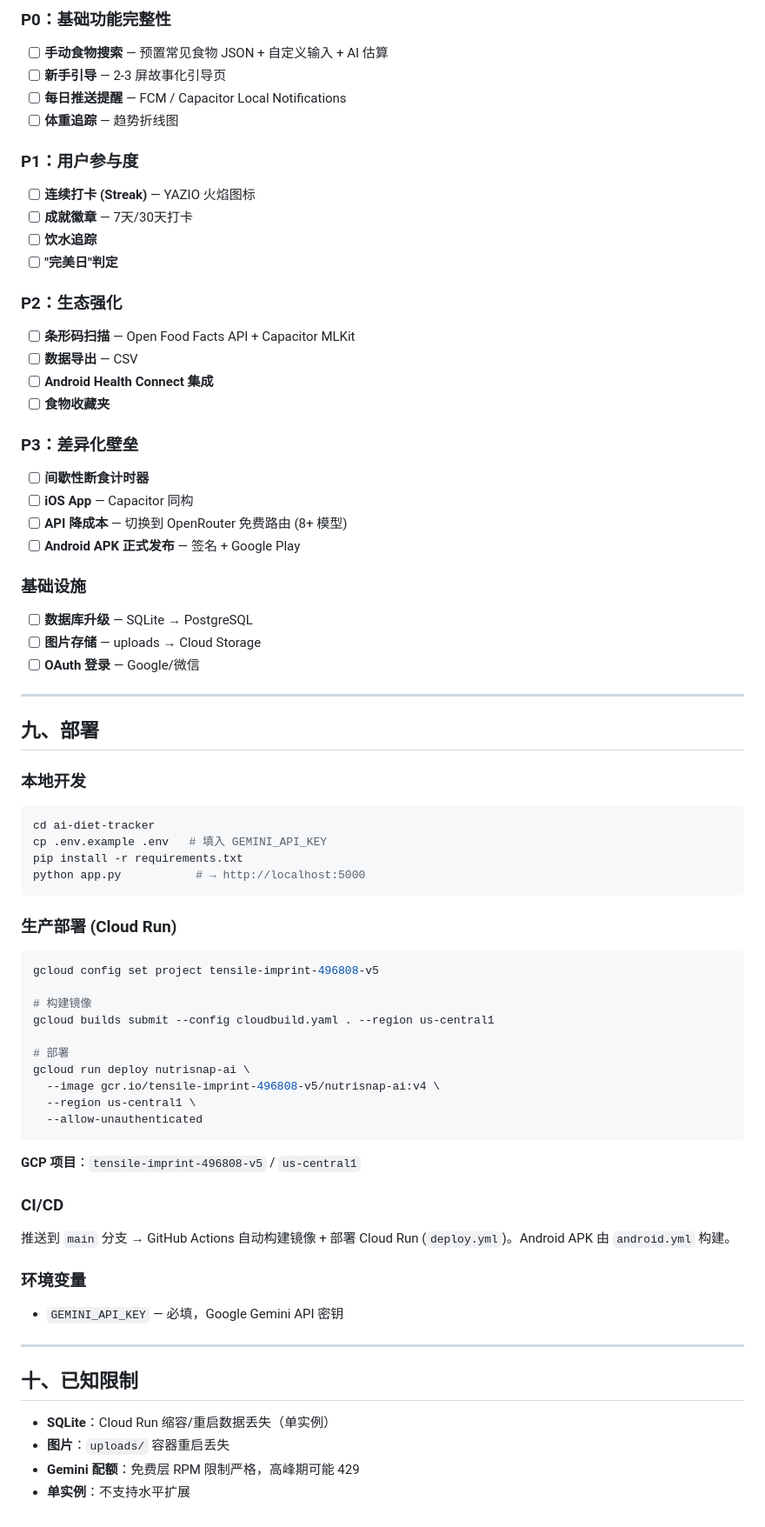
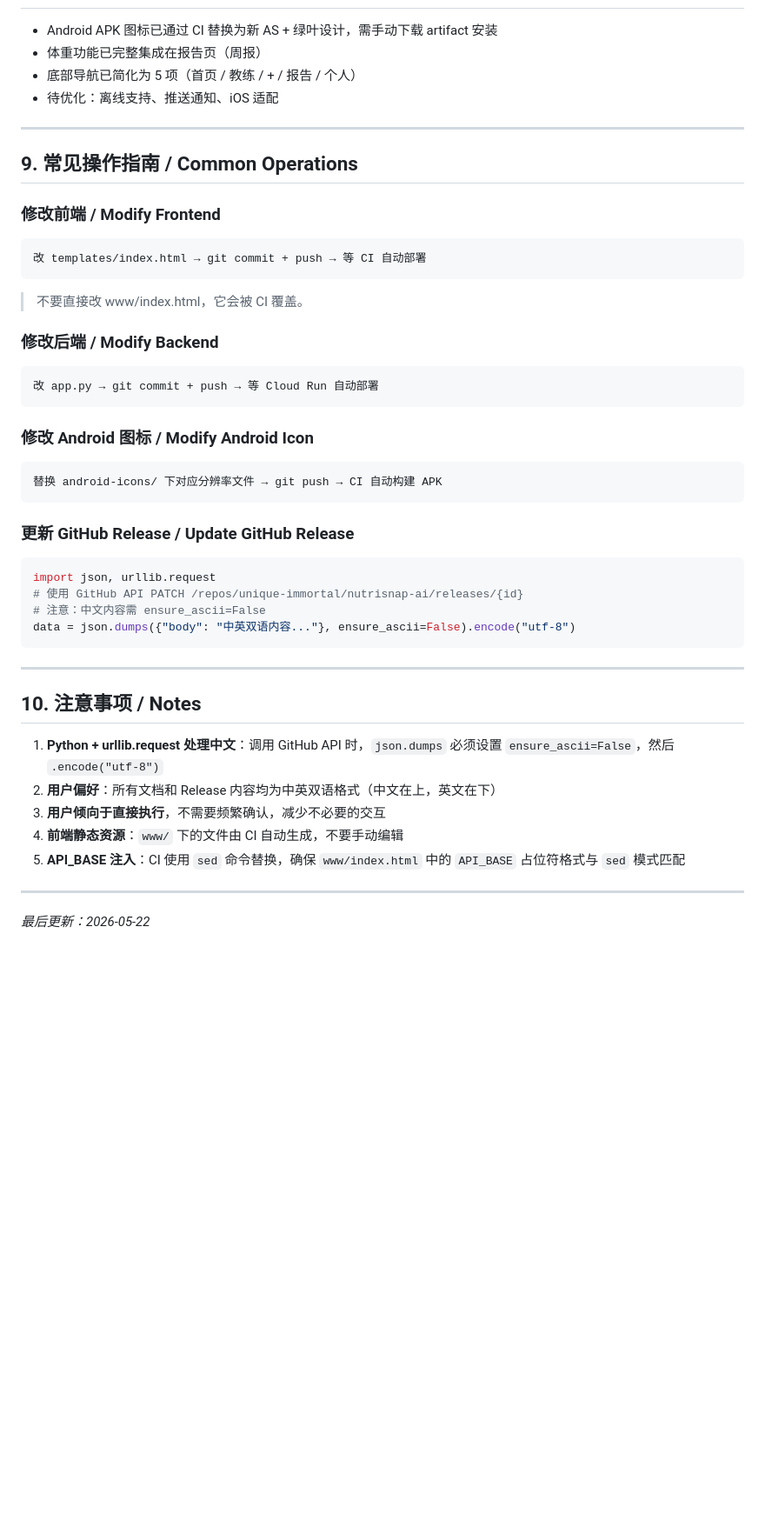
Before and after one commit to unique-immortal/nutrisnap-ai, a Markdown page: HANDOFF.md, the part around one of its changes. Shown at 87% size. GitHub-like rendering; blank space fills up the shorter version.

Commit message:
docs: update handoff document to v5.2.0

````diff
--- a/HANDOFF.md
+++ b/HANDOFF.md
@@ -220,81 +193,47 @@ BMR 计算公式 (Mifflin-St Jeor)：
 
-### P0：基础功能完整性
-
-- [ ] **手动食物搜索** — 预置常见食物 JSON + 自定义输入 + AI 估算
-- [ ] **新手引导** — 2-3 屏故事化引导页
-- [ ] **每日推送提醒** — FCM / Capacitor Local Notifications
-- [ ] **体重追踪** — 趋势折线图
-
-### P1：用户参与度
-
-- [ ] **连续打卡 (Streak)** — YAZIO 火焰图标
-- [ ] **成就徽章** — 7天/30天打卡
-- [ ] **饮水追踪**
-- [ ] **"完美日"判定**
-
-### P2：生态强化
-
-- [ ] **条形码扫描** — Open Food Facts API + Capacitor MLKit
-- [ ] **数据导出** — CSV
-- [ ] **Android Health Connect 集成**
-- [ ] **食物收藏夹**
-
-### P3：差异化壁垒
-
-- [ ] **间歇性断食计时器**
-- [ ] **iOS App** — Capacitor 同构
-- [ ] **API 降成本** — 切换到 OpenRouter 免费路由 (8+ 模型)
-- [ ] **Android APK 正式发布** — 签名 + Google Play
-
-### 基础设施
-
-- [ ] **数据库升级** — SQLite → PostgreSQL
-- [ ] **图片存储** — uploads → Cloud Storage
-- [ ] **OAuth 登录** — Google/微信
+- Android APK 图标已通过 CI 替换为新 AS + 绿叶设计，需手动下载 artifact 安装
+- 体重功能已完整集成在报告页（周报）
+- 底部导航已简化为 5 项（首页 / 教练 / + / 报告 / 个人）
+- 待优化：离线支持、推送通知、iOS 适配
 
 ---
 
-## 九、部署
+## 9. 常见操作指南 / Common Operations
 
-### 本地开发
+### 修改前端 / Modify Frontend
+```
+改 templates/index.html → git commit + push → 等 CI 自动部署
+```
+> 不要直接改 www/index.html，它会被 CI 覆盖。
 
-```bash
-cd ai-diet-tracker
-cp .env.example .env   # 填入 GEMINI_API_KEY
-pip install -r requirements.txt
-python app.py           # → http://localhost:5000
+### 修改后端 / Modify Backend
+```
+改 app.py → git commit + push → 等 Cloud Run 自动部署
 ```
 
-### 生产部署 (Cloud Run)
-
-```bash
-gcloud config set project tensile-imprint-496808-v5
-
-# 构建镜像
-gcloud builds submit --config cloudbuild.yaml . --region us-central1
-
-# 部署
-gcloud run deploy nutrisnap-ai \
-  --image gcr.io/tensile-imprint-496808-v5/nutrisnap-ai:v4 \
-  --region us-central1 \
-  --allow-unauthenticated
+### 修改 Android 图标 / Modify Android Icon
+```
+替换 android-icons/ 下对应分辨率文件 → git push → CI 自动构建 APK
 ```
 
-**GCP 项目**：`tensile-imprint-496808-v5` / `us-central1`
-
-### CI/CD
-
-推送到 `main` 分支 → GitHub Actions 自动构建镜像 + 部署 Cloud Run (`deploy.yml`)。Android APK 由 `android.yml` 构建。
-
-### 环境变量
-
-- `GEMINI_API_KEY` — 必填，Google Gemini API 密钥
+### 更新 GitHub Release / Update GitHub Release
+```python
+import json, urllib.request
+# 使用 GitHub API PATCH /repos/unique-immortal/nutrisnap-ai/releases/{id}
+# 注意：中文内容需 ensure_ascii=False
+data = json.dumps({"body": "中英双语内容..."}, ensure_ascii=False).encode("utf-8")
+```
 
 ---
 
-## 十、已知限制
+## 10. 注意事项 / Notes
 
-- **SQLite**：Cloud Run 缩容/重启数据丢失（单实例）
-- **图片**：`uploads/` 容器重启丢失
-- **Gemini 配额**：免费层 RPM 限制严格，高峰期可能 429
-- **单实例**：不支持水平扩展
+1. **Python + urllib.request 处理中文**：调用 GitHub API 时，`json.dumps` 必须设置 `ensure_ascii=False`，然后 `.encode("utf-8")`
+2. **用户偏好**：所有文档和 Release 内容均为中英双语格式（中文在上，英文在下）
+3. **用户倾向于直接执行**，不需要频繁确认，减少不必要的交互
+4. **前端静态资源**：`www/` 下的文件由 CI 自动生成，不要手动编辑
+5. **API_BASE 注入**：CI 使用 `sed` 命令替换，确保 `www/index.html` 中的 `API_BASE` 占位符格式与 `sed` 模式匹配
+
+---
+
+*最后更新：2026-05-22*
````
Also changed, not shown: other parts of HANDOFF.md (+144 -171 lines).
